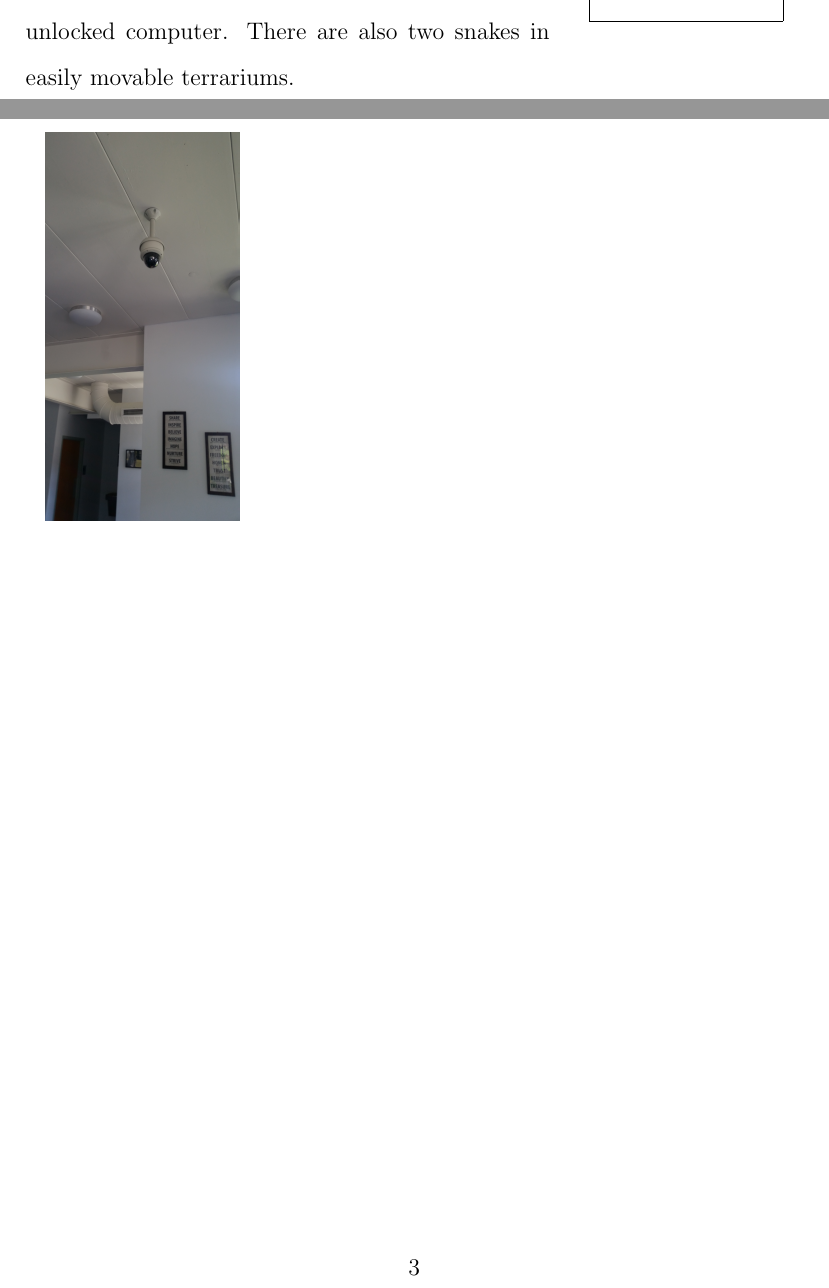
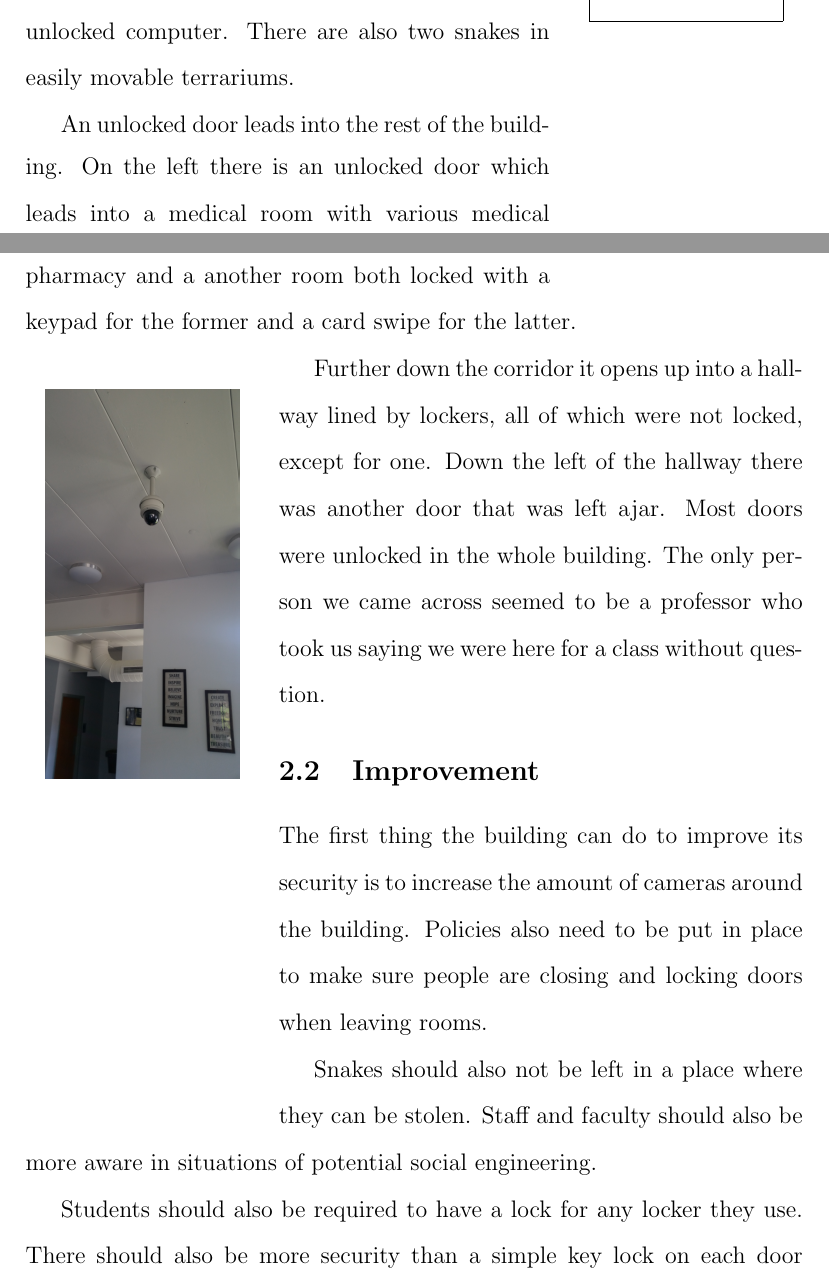
Before and after one commit to norplu/Infosec, a LaTeX document (infosec.tex): two parts of pages 2 and 3 of 3 before the commit and two parts of pages 2 and 3 of 4 after it, joined at a grey line, cut so that both start at the same text. Compiled offline with pdfLaTeX.

Commit message:
here you go chuck

```diff
--- a/infosec.tex
+++ b/infosec.tex
@@ -33,7 +33,7 @@
         into the building could simply use any of those bricks to break any of the
         large glass windows around the building.
 
-        \begin{wrapfigure}{R}{0.3\textwidth}
+        \begin{wrapfigure}{L}{0.3\textwidth}
         \centering
         \includegraphics[width=0.5\textwidth, height=0.25\textwidth, angle=270]{img/camera.jpg}
         \end{wrapfigure}
@@ -42,3 +42,26 @@
         did not find any more. There is also a secretary desk with a completely
         unlocked computer. There are also two snakes in easily movable terrariums.
 
+        An unlocked door leads into the rest of the building. On the left there is
+        an unlocked door which leads into a medical room with various medical
+        equipment laying around. On the right there is a pharmacy and a another room
+        both locked with a keypad for the former and a card swipe for the latter.
+
+        Further down the corridor it opens up into a hallway lined by lockers, all of
+        which were not locked, except for one. Down the left of the hallway there was
+        another door that was left ajar. Most doors were unlocked in the whole building.
+        The only person we came across seemed to be a professor who took us saying we
+        were here for a class without question.
+
+        \subsection{Improvement}
+        The first thing the building can do to improve its security is to increase the
+        amount of cameras around the building. Policies also need to be put in place
+        to make sure people are closing and locking doors when leaving rooms.
+
+        Snakes should also not be left in a place where they can be stolen. Staff and
+        faculty should also be more aware in situations of potential social
+        engineering.
+
+        Students should also be required to have a lock for any locker they use. There
+        should also be more security than a simple key lock on each door considering
+        many rooms contain medical equipment.
```
Also changed, not shown: infosec.tex (10 more changed lines), 4 other files.
